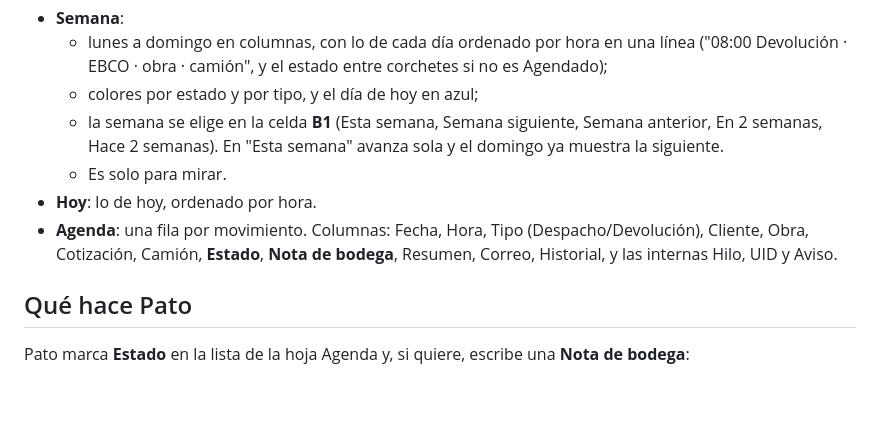
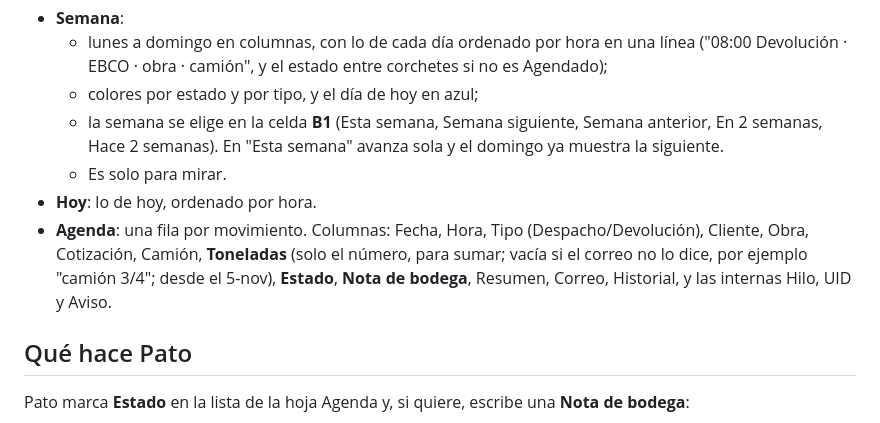
Before and after one commit to zhbozzo/alzatec, a Markdown page: docs/12-agenda.md, the part around the change. Drawn GitHub-style; blank space fills up the shorter version.

Commit message:
Documentar la columna Toneladas
Co-Authored-By: Claude Opus 5.5 <noreply@anthropic.com>
Claude-Session: https://claude.ai/code/session_015qSqXWhP7V5B2E94FEfRLp

```diff
--- a/docs/12-agenda.md
+++ b/docs/12-agenda.md
@@ -12,7 +12,7 @@ Planilla: `https://docs.google.com/spreadsheets/d/1E_-OoaJFamsrI8Nlhr-J7qNSXuWpo
   - la semana se elige en la celda **B1** (Esta semana, Semana siguiente, Semana anterior, En 2 semanas, Hace 2 semanas). En "Esta semana" avanza sola y el domingo ya muestra la siguiente.
   - Es solo para mirar.
 - **Hoy**: lo de hoy, ordenado por hora.
-- **Agenda**: una fila por movimiento. Columnas: Fecha, Hora, Tipo (Despacho/Devolución), Cliente, Obra, Cotización, Camión, **Estado**, **Nota de bodega**, Resumen, Correo, Historial, y las internas Hilo, UID y Aviso.
+- **Agenda**: una fila por movimiento. Columnas: Fecha, Hora, Tipo (Despacho/Devolución), Cliente, Obra, Cotización, Camión, **Toneladas** (solo el número, para sumar; vacía si el correo no lo dice, por ejemplo "camión 3/4"; desde el 5-nov), **Estado**, **Nota de bodega**, Resumen, Correo, Historial, y las internas Hilo, UID y Aviso.
 
 ## Qué hace Pato
 
```
Also changed, not shown: CLAUDE.md (+1 -1 lines).
